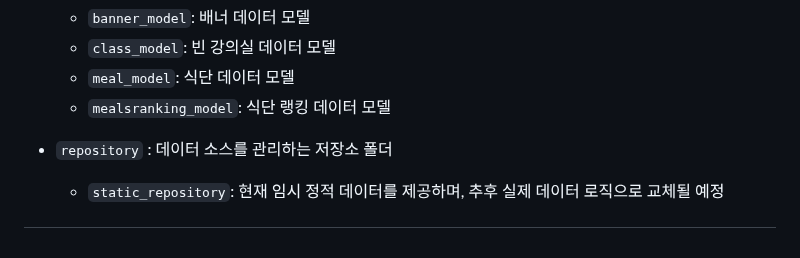
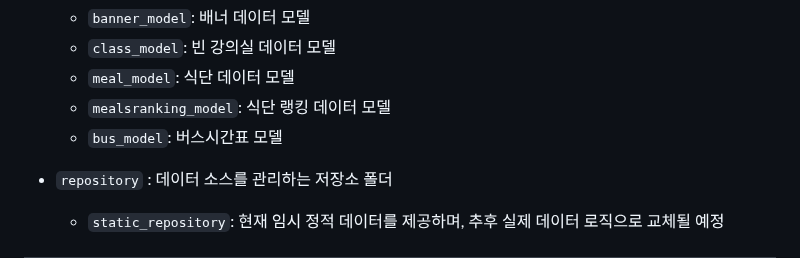
Before and after one commit to SongsBy/Sandori, a Markdown page: README.md, the part around the change. Rendered like a GitHub page.

```diff
--- a/README.md
+++ b/README.md
@@ -52,6 +52,7 @@
     -   `class_model`: 빈 강의실 데이터 모델
     -   `meal_model`: 식단 데이터 모델
     -   `mealsranking_model`: 식단 랭킹 데이터 모델
+    -   `bus_model`: 버스시간표 모델
 
 -   `repository` : 데이터 소스를 관리하는 저장소 폴더
     -   `static_repository`: 현재 임시 정적 데이터를 제공하며, 추후 실제 데이터 로직으로 교체될 예정
```
